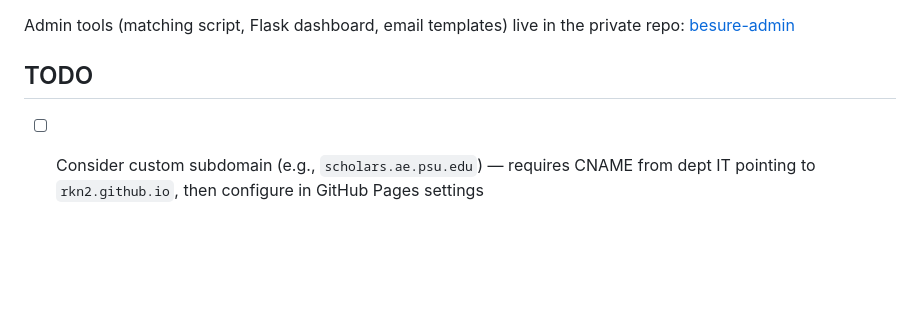
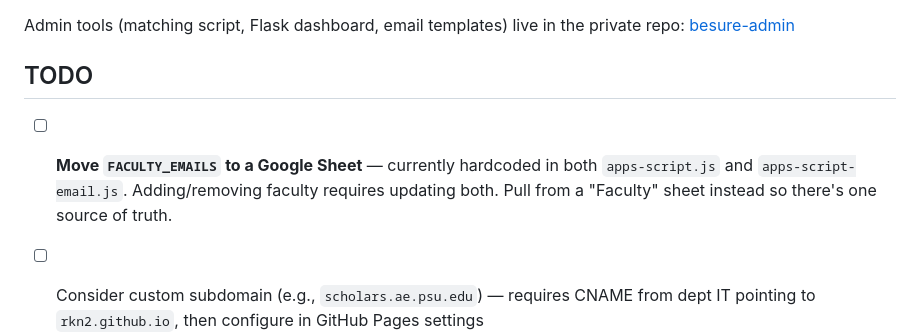
Before and after one commit to rkn2/besure, a Markdown page: README.md, the part around the change. Rendered like a GitHub page; blank space fills up the shorter version.

Commit message:
Add FACULTY_EMAILS consolidation to TODO
Claude-Session: https://claude.ai/code/session_012CW2Dvk9o6mv8cC16S58CL

```diff
--- a/README.md
+++ b/README.md
@@ -209,6 +209,7 @@ Admin tools (matching script, Flask dashboard, email templates) live in the priv
 
 ## TODO
 
+- [ ] **Move `FACULTY_EMAILS` to a Google Sheet** — currently hardcoded in both `apps-script.js` and `apps-script-email.js`. Adding/removing faculty requires updating both. Pull from a "Faculty" sheet instead so there's one source of truth.
 - [ ] Consider custom subdomain (e.g., `scholars.ae.psu.edu`) — requires CNAME from dept IT pointing to `rkn2.github.io`, then configure in GitHub Pages settings
 - [ ] Consider private hosting for cohort pages (currently public repo with unguessable URLs — fine for now)
 - [ ] Update `generate_cohorts.py` template in `besure-admin` when adding new features to cohort page
```
